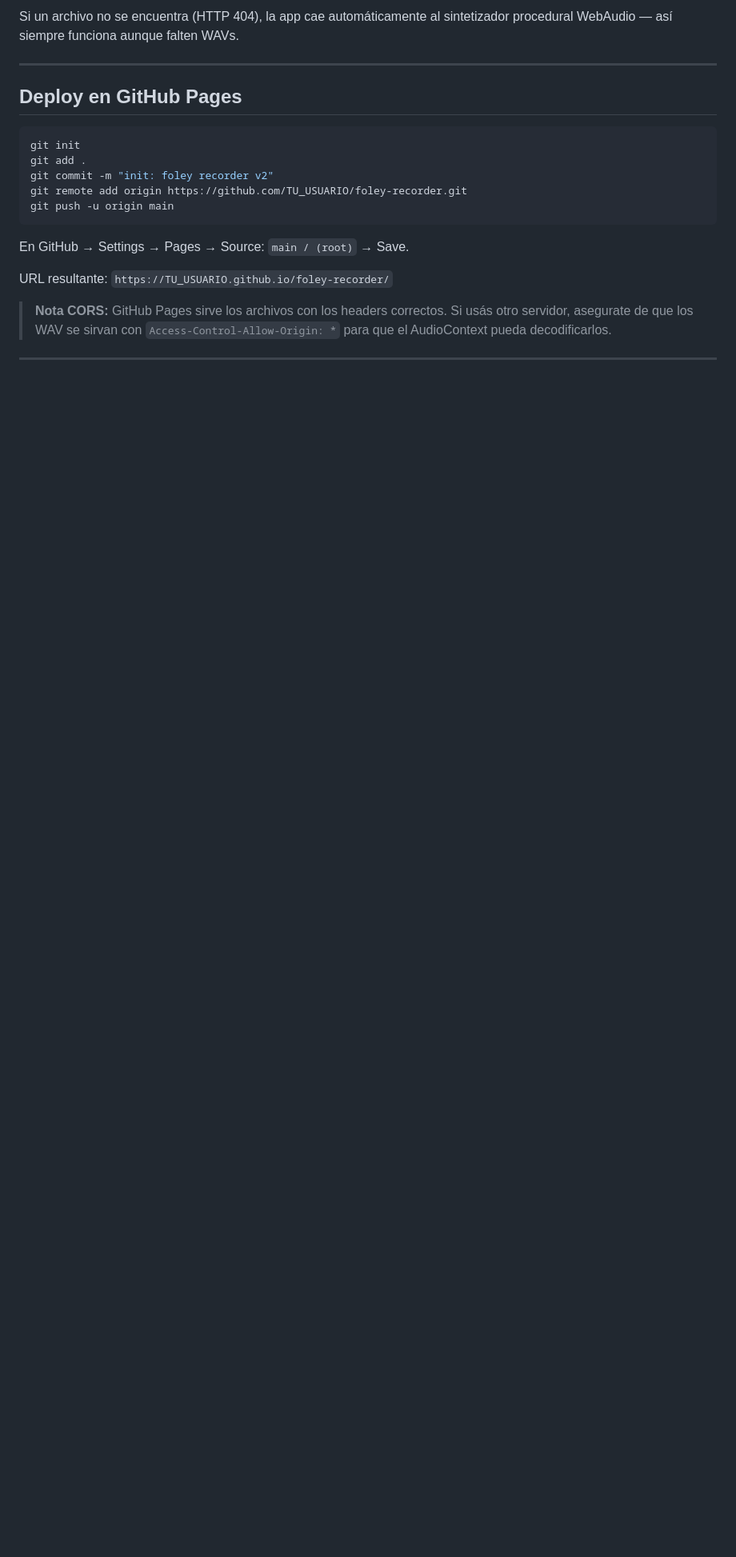
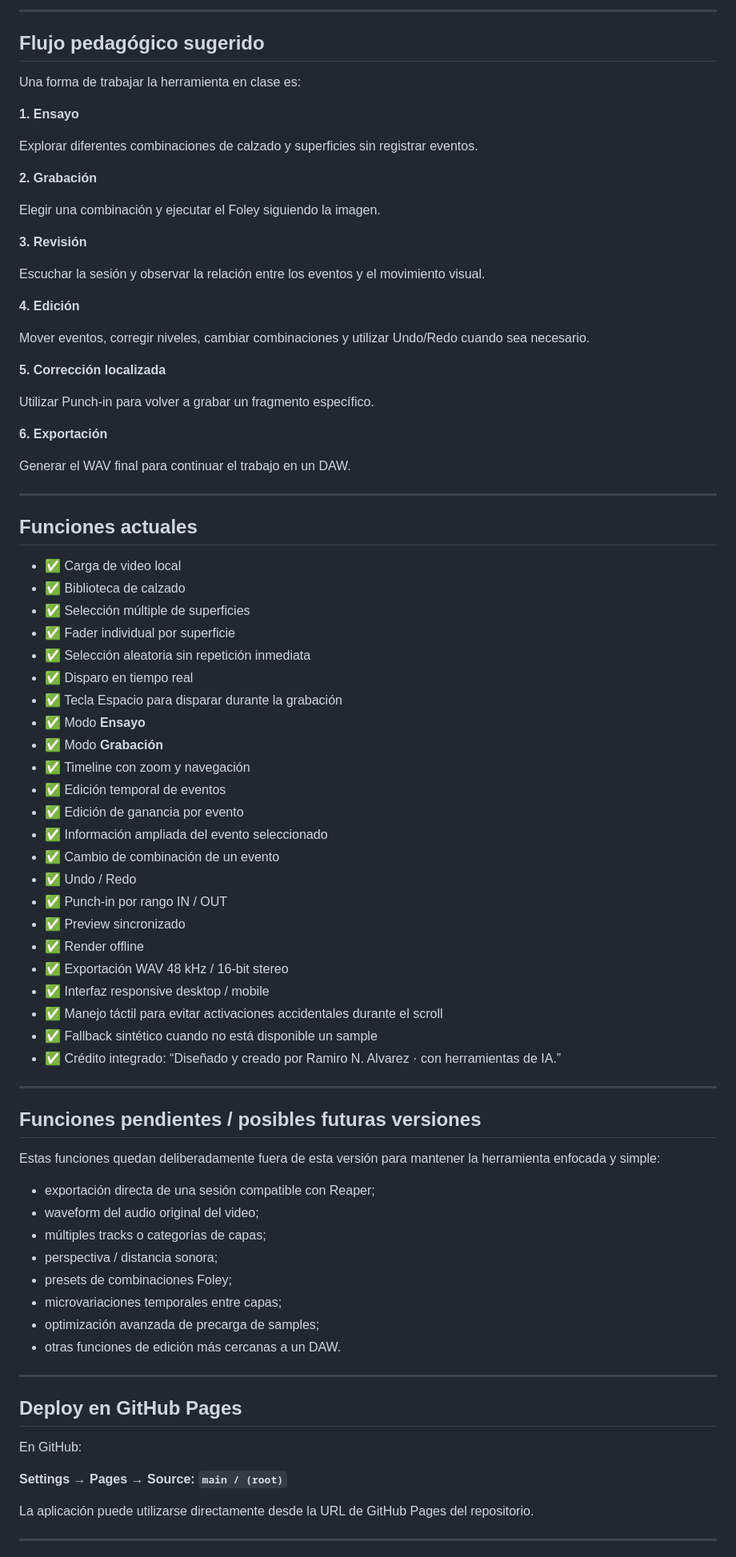
Before and after one commit to rna198456/OTAA_FOLEY, a Markdown page: README.md, the part around one of its changes. Shown at 80% size. GitHub-like rendering; blank space fills up the shorter version.

````diff
--- a/README.md
+++ b/README.md
@@ -73,26 +235,86 @@ rota entre los archivos declarados para evitar el efecto de "máquina de coser".
 
-Si un archivo no se encuentra (HTTP 404), la app cae automáticamente al
-sintetizador procedural WebAudio — así siempre funciona aunque falten WAVs.
+---
+
+## Flujo pedagógico sugerido
+
+Una forma de trabajar la herramienta en clase es:
+
+**1. Ensayo**
+
+Explorar diferentes combinaciones de calzado y superficies sin registrar eventos.
+
+**2. Grabación**
+
+Elegir una combinación y ejecutar el Foley siguiendo la imagen.
+
+**3. Revisión**
+
+Escuchar la sesión y observar la relación entre los eventos y el movimiento visual.
+
+**4. Edición**
+
+Mover eventos, corregir niveles, cambiar combinaciones y utilizar Undo/Redo cuando sea necesario.
+
+**5. Corrección localizada**
+
+Utilizar Punch-in para volver a grabar un fragmento específico.
+
+**6. Exportación**
+
+Generar el WAV final para continuar el trabajo en un DAW.
+
+---
+
+## Funciones actuales
+
+- ✅ Carga de video local
+- ✅ Biblioteca de calzado
+- ✅ Selección múltiple de superficies
+- ✅ Fader individual por superficie
+- ✅ Selección aleatoria sin repetición inmediata
+- ✅ Disparo en tiempo real
+- ✅ Tecla Espacio para disparar durante la grabación
+- ✅ Modo **Ensayo**
+- ✅ Modo **Grabación**
+- ✅ Timeline con zoom y navegación
+- ✅ Edición temporal de eventos
+- ✅ Edición de ganancia por evento
+- ✅ Información ampliada del evento seleccionado
+- ✅ Cambio de combinación de un evento
+- ✅ Undo / Redo
+- ✅ Punch-in por rango IN / OUT
+- ✅ Preview sincronizado
+- ✅ Render offline
+- ✅ Exportación WAV 48 kHz / 16-bit stereo
+- ✅ Interfaz responsive desktop / mobile
+- ✅ Manejo táctil para evitar activaciones accidentales durante el scroll
+- ✅ Fallback sintético cuando no está disponible un sample
+- ✅ Crédito integrado: “Diseñado y creado por Ramiro N. Alvarez · con herramientas de IA.”
+
+---
+
+## Funciones pendientes / posibles futuras versiones
+
+Estas funciones quedan deliberadamente fuera de esta versión para mantener la herramienta enfocada y simple:
+
+- exportación directa de una sesión compatible con Reaper;
+- waveform del audio original del video;
+- múltiples tracks o categorías de capas;
+- perspectiva / distancia sonora;
+- presets de combinaciones Foley;
+- microvariaciones temporales entre capas;
+- optimización avanzada de precarga de samples;
+- otras funciones de edición más cercanas a un DAW.
 
 ---
 
 ## Deploy en GitHub Pages
 
-```bash
-git init
-git add .
-git commit -m "init: foley recorder v2"
-git remote add origin https://github.com/TU_USUARIO/foley-recorder.git
-git push -u origin main
-```
+En GitHub:
 
-En GitHub → Settings → Pages → Source: `main / (root)` → Save.
+**Settings → Pages → Source: `main / (root)`**
 
-URL resultante: `https://TU_USUARIO.github.io/foley-recorder/`
-
-> **Nota CORS:** GitHub Pages sirve los archivos con los headers correctos.
-> Si usás otro servidor, asegurate de que los WAV se sirvan con
-> `Access-Control-Allow-Origin: *` para que el AudioContext pueda decodificarlos.
+La aplicación puede utilizarse directamente desde la URL de GitHub Pages del repositorio.
 
 ---
 
````
Also changed, not shown: other parts of README.md (+210 -82 lines).
